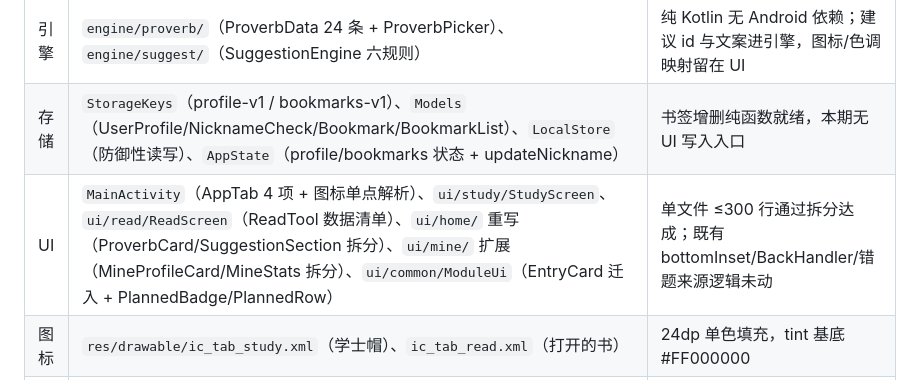
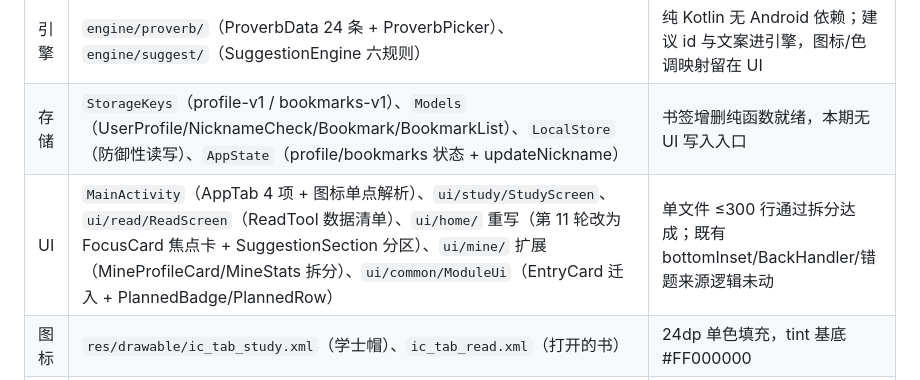
Before and after one commit to xiao-ranbei/nihongo-doushi, a Markdown page: docs/android-four-tab-spec.md, the part around the change. GitHub-like rendering.

```diff
--- a/docs/android-four-tab-spec.md
+++ b/docs/android-four-tab-spec.md
@@ -281,7 +281,7 @@ adb shell run-as com.kotonoha.app cat files/japanese-verb-practice-profile-v1.js
 | --- | --- | --- |
 | 引擎 | `engine/proverb/`（ProverbData 24 条 + ProverbPicker）、`engine/suggest/`（SuggestionEngine 六规则） | 纯 Kotlin 无 Android 依赖；建议 id 与文案进引擎，图标/色调映射留在 UI |
 | 存储 | `StorageKeys`（profile-v1 / bookmarks-v1）、`Models`（UserProfile/NicknameCheck/Bookmark/BookmarkList）、`LocalStore`（防御性读写）、`AppState`（profile/bookmarks 状态 + updateNickname） | 书签增删纯函数就绪，本期无 UI 写入入口 |
-| UI | `MainActivity`（AppTab 4 项 + 图标单点解析）、`ui/study/StudyScreen`、`ui/read/ReadScreen`（ReadTool 数据清单）、`ui/home/` 重写（ProverbCard/SuggestionSection 拆分）、`ui/mine/` 扩展（MineProfileCard/MineStats 拆分）、`ui/common/ModuleUi`（EntryCard 迁入 + PlannedBadge/PlannedRow） | 单文件 ≤300 行通过拆分达成；既有 bottomInset/BackHandler/错题来源逻辑未动 |
+| UI | `MainActivity`（AppTab 4 项 + 图标单点解析）、`ui/study/StudyScreen`、`ui/read/ReadScreen`（ReadTool 数据清单）、`ui/home/` 重写（第 11 轮改为 FocusCard 焦点卡 + SuggestionSection 分区）、`ui/mine/` 扩展（MineProfileCard/MineStats 拆分）、`ui/common/ModuleUi`（EntryCard 迁入 + PlannedBadge/PlannedRow） | 单文件 ≤300 行通过拆分达成；既有 bottomInset/BackHandler/错题来源逻辑未动 |
 | 图标 | `res/drawable/ic_tab_study.xml`（学士帽）、`ic_tab_read.xml`（打开的书） | 24dp 单色填充，tint 基底 #FF000000 |
 | 字体 | `web/font/collect-chars.js` 扩展收集 Android 字面量（D-029）+ `subset.py` 重跑：1218 字符，woff2 361KB，Android TTF 655KB | 两端同源；此前 Android 独有的 ざぢぱぴぷぺ 等缺字一并修复 |
 
```
Also changed, not shown: docs/android-theme-spec.md (+16 -1 lines), docs/decisions.md (+3 -1 lines).
